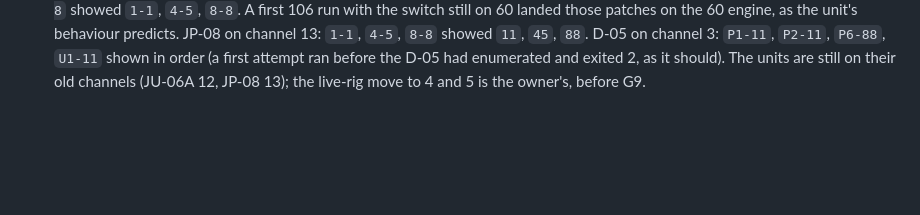
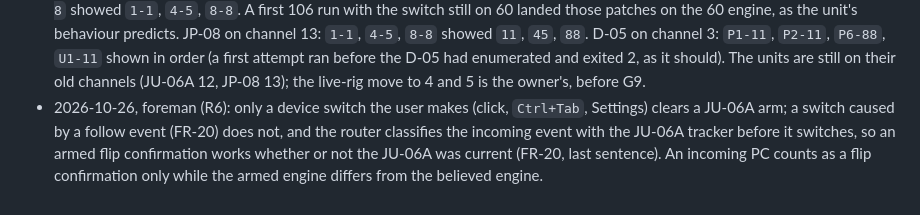
Before and after one commit to MarcAstr0/d05-patch-switcher, a Markdown page: docs/PLAN.md, the part around the change. Drawn GitHub-style; blank space fills up the shorter version.

Commit message:
docs: R6 reading on follow-induced device switches (Decisions log)
Co-Authored-By: Claude Opus 5.5 <noreply@anthropic.com>

```diff
--- a/docs/PLAN.md
+++ b/docs/PLAN.md
@@ -240,3 +240,4 @@ detail is changed, a task is dropped, or a gate answer changes the plan.
 - 2026-10-26, foreman (T6.8 readings): until M8 stores per-device settings, `--send` falls back to the saved port and channel only for the D-05 (as in v1); `--device jp08` and `--device ju06a` need `--port` (else 2) and `--channel` (else 64), and a JU-06A send needs `--engine` (else exit 1 with a message, since the unit's engine cannot be known). `--engine` with any other device is a usage error (64). M8 adds the saved-settings and saved-engine fallbacks.
 - 2026-10-26, foreman (T6.7/T6.8 review): the JU-06A tracker commits a send only when the link reports it went out. A failed same-engine send leaves remembered and current as they were (the arm is still cleared, as by any selection); `Ctrl+E` with an arm and a failed send keeps the engine toggle (the user's statement about the unit) and keeps the arm; a confirming PC with a failed send follows the flip and keeps the arm. A failure on a shared port closes it for every device on it, and the others show the generic "Port not found" status until reconnect (the specific reason only on the device that failed; revisit in M8 if it confuses). Rule 2 needs the measured product ID and serial prefix pair (`docs/IDENTIFY.md`).
 - 2026-10-26, G6 passed (owner; foreman ran the commands at f8cf092 on the Linux box, each unit alone on USB). `--identify`: `JU-06A:JU-06A MIDI 1 28:0` → JU-06A (certain); `Boutiq:Boutiq MIDI 1 28:0` → JP-08 (certain, rule 2 lifted the first-generation name via the serial); `Boutique:Boutique MIDI 1 28:0` → D-05 (certain via rule 2). JU-06A on channel 12: on 60, `60:1-1`, `60:4-5`, `60:8-8` showed `1-1`, `4-5`, `8-8`, and `106:4-5` with `--engine 60` exited 5 and the unit stayed on `8-8`; on 106 (which showed `---` after the flip, nothing having been selected there since power-on) `106:1-1`, `106:4-5`, `106:8-8` showed `1-1`, `4-5`, `8-8`. A first 106 run with the switch still on 60 landed those patches on the 60 engine, as the unit's behaviour predicts. JP-08 on channel 13: `1-1`, `4-5`, `8-8` showed `11`, `45`, `88`. D-05 on channel 3: `P1-11`, `P2-11`, `P6-88`, `U1-11` shown in order (a first attempt ran before the D-05 had enumerated and exited 2, as it should). The units are still on their old channels (JU-06A 12, JP-08 13); the live-rig move to 4 and 5 is the owner's, before G9.
+- 2026-10-26, foreman (R6): only a device switch the user makes (click, `Ctrl+Tab`, Settings) clears a JU-06A arm; a switch caused by a follow event (FR-20) does not, and the router classifies the incoming event with the JU-06A tracker before it switches, so an armed flip confirmation works whether or not the JU-06A was current (FR-20, last sentence). An incoming PC counts as a flip confirmation only while the armed engine differs from the believed engine.
```
